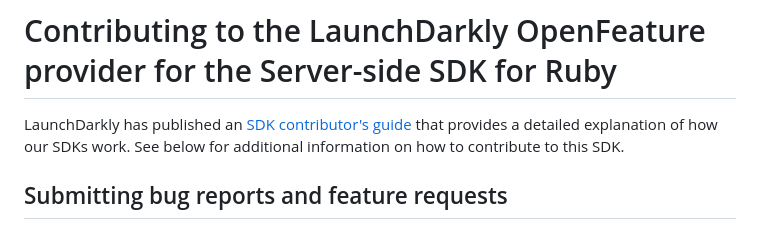
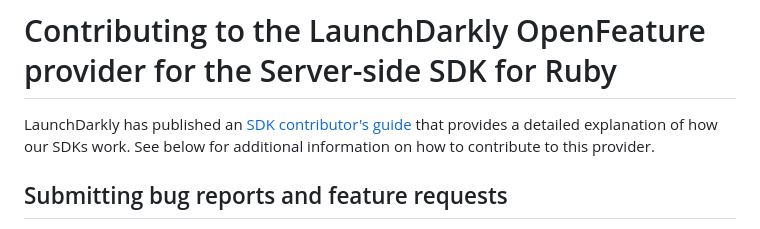
Before and after one commit to launchdarkly/openfeature-ruby-server, a Markdown page: CONTRIBUTING.md, the part around the change. Drawn GitHub-style.

Commit message:
Update CONTRIBUTING.md
Co-authored-by: Ryan Lamb <4955475+kinyoklion@users.noreply.github.com>

```diff
--- a/CONTRIBUTING.md
+++ b/CONTRIBUTING.md
@@ -1,6 +1,6 @@
 # Contributing to the LaunchDarkly OpenFeature provider for the Server-side SDK for Ruby
 
-LaunchDarkly has published an [SDK contributor's guide](https://docs.launchdarkly.com/sdk/concepts/contributors-guide) that provides a detailed explanation of how our SDKs work. See below for additional information on how to contribute to this SDK.
+LaunchDarkly has published an [SDK contributor's guide](https://docs.launchdarkly.com/sdk/concepts/contributors-guide) that provides a detailed explanation of how our SDKs work. See below for additional information on how to contribute to this provider.
 
 ## Submitting bug reports and feature requests
 
```
